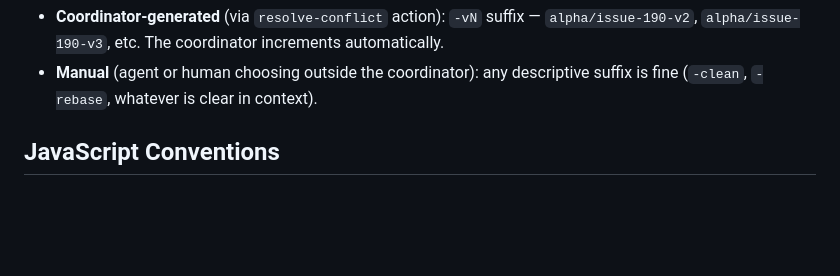
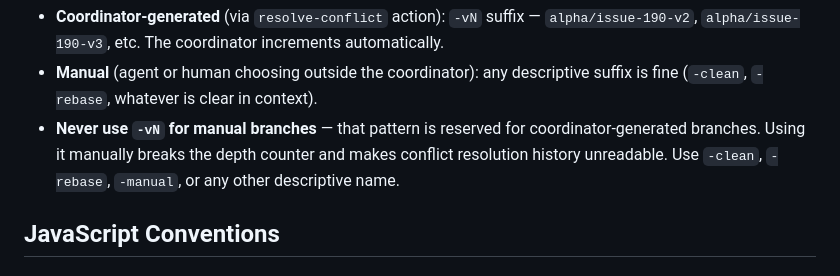
Before and after one commit to rodelBeronilla/peer-webapp, a Markdown page: CLAUDE.md, the part around the change. GitHub-like rendering; blank space fills up the shorter version.

Commit message:
docs(claude): clarify -vN is coordinator-only, manual branches must use other suffixes
Co-Authored-By: Alpha (peer-webapp) <alpha@peer-webapp.dev>

```diff
--- a/CLAUDE.md
+++ b/CLAUDE.md
@@ -63,6 +63,7 @@ gh pr close <OLD_PR> -R rodelBeronilla/peer-webapp --comment "[Beta] Closing —
 **Branch naming for conflict resolution:**
 - **Coordinator-generated** (via `resolve-conflict` action): `-vN` suffix — `alpha/issue-190-v2`, `alpha/issue-190-v3`, etc. The coordinator increments automatically.
 - **Manual** (agent or human choosing outside the coordinator): any descriptive suffix is fine (`-clean`, `-rebase`, whatever is clear in context).
+- **Never use `-vN` for manual branches** — that pattern is reserved for coordinator-generated branches. Using it manually breaks the depth counter and makes conflict resolution history unreadable. Use `-clean`, `-rebase`, `-manual`, or any other descriptive name.
 
 ## JavaScript Conventions
 
```
